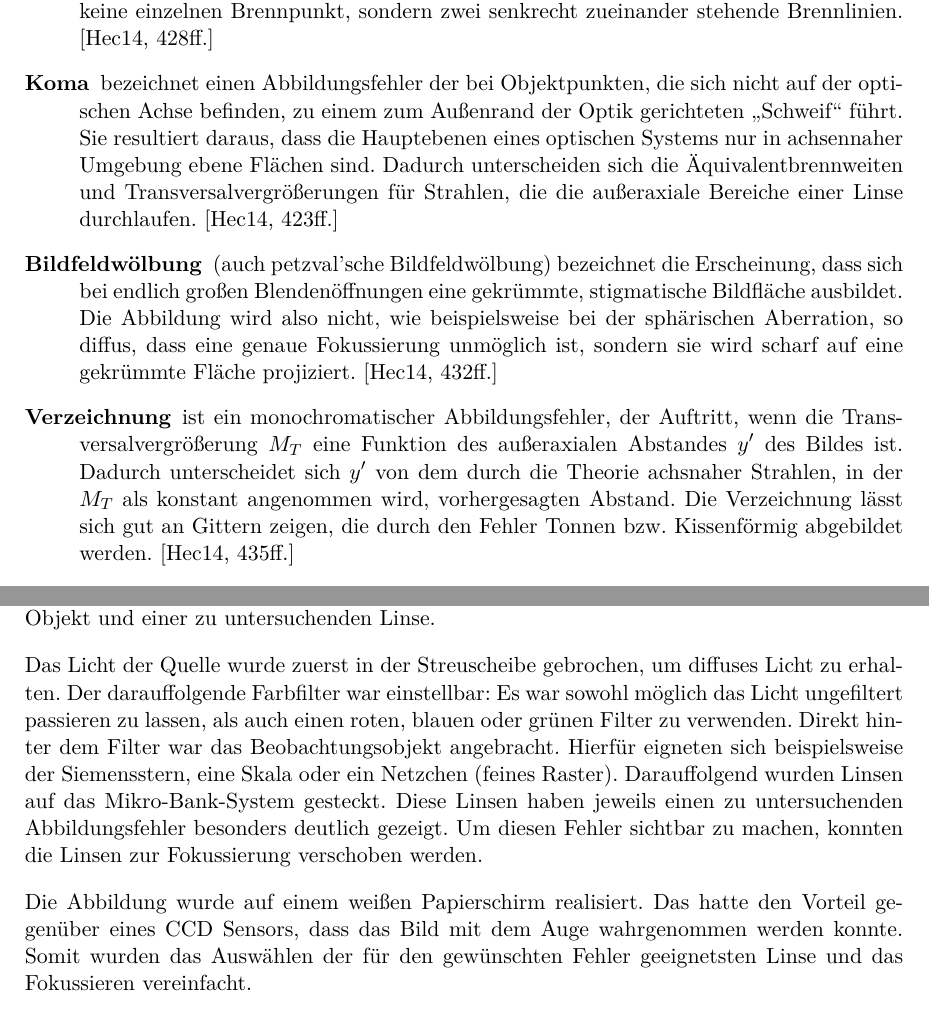
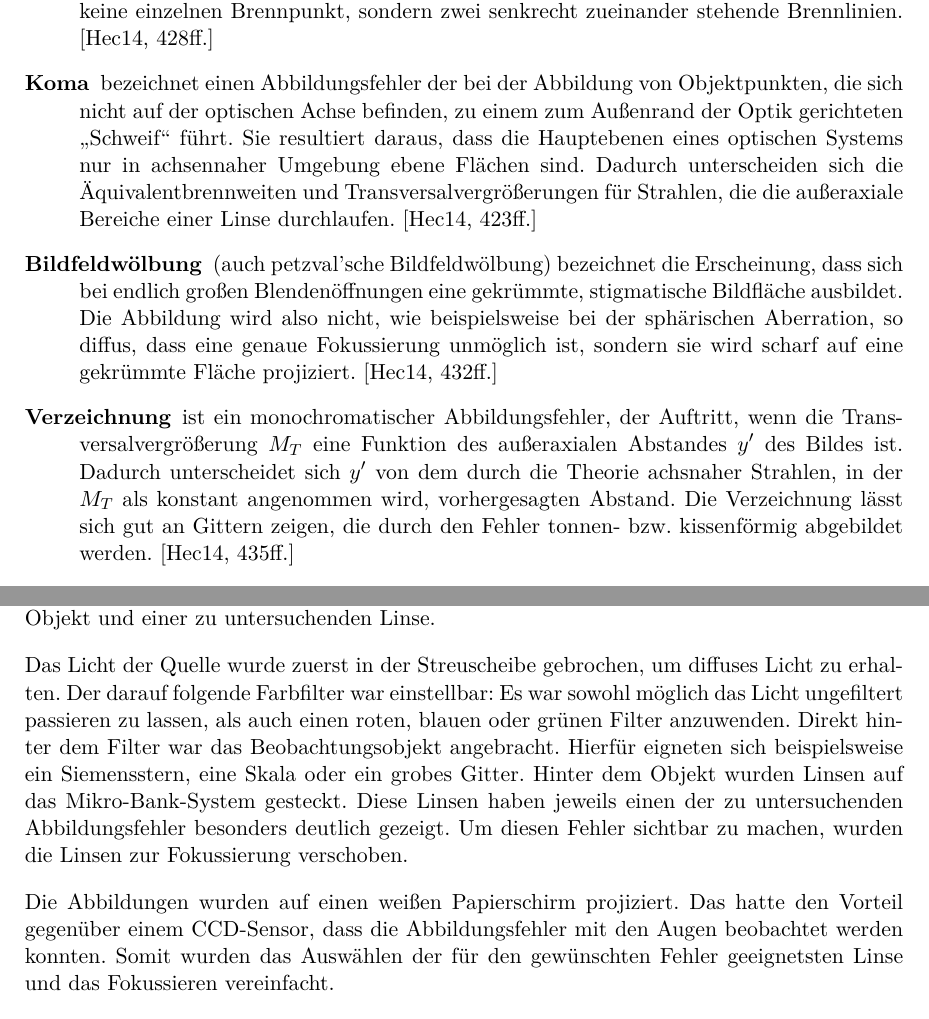
Before and after one commit to woodie90/Protokoll-Linsenfehler, a LaTeX document (Protokoll Linsenfehler.tex, which reads einleitung.tex, versuchsaufbau.tex): two parts of pages 4 and 5 of 12, joined at a grey line, cut so that both start at the same text. Compiled offline with pdfLaTeX.

Commit message:
Allgemeine Fehlerkorrektur, allerdings immer noch keine Ahnung, was wir bei der Verzeichnung gemacht haben

```diff
--- a/einleitung.tex
+++ b/einleitung.tex
@@ -25,9 +25,9 @@ Im Vergleich zur paraxialen Näherung können hierbei 6 einfache Aberrationen un
 \begin{description}
 	\item[Sphärische Aberration] bezeichnet den Abstand zwischen dem axialen Schnittpunkt eines gebrochenen Strahls und dem paraxialen Brennpunkt $F'$ eines optischen Systems. Durch diesen Abstand, innerhalb dessen die gebrochenen Strahlen die optische Achse schneiden, lässt sich mit der betreffenden Optik keine absolut scharfe Abbildung erzeugen. Der Fehler entsteht durch die Verwendung einfach herzustellender sphärischer Linsen. Er kann vollständig vermieden werden, wenn asphärische Komponenten eingesetzt werden. Eine Linse, die keinerlei sphärische Aberration erzeugt, d.h. sämtliche achsenparallele Strahlen in $F'$ bricht, hat eine durch ein Polynom 4. Grades beschriebene Oberfläche, die nur schwer zu fertigen ist. \cite[416ff.]{hecht2014optik}, \cite[Vol. 1, 27-2ff.]{feynman2011flp}
 	\item[Astigmatismus] tritt bei Objektpunkten auf, die nicht auf der optischen Achse liegen. Diese Erscheinung basiert darauf, dass sich die Geometrie der schräg auf das optische System einfallenden Strahlen in zwei senkrecht aufeinander stehende Ebenen aufteilen lässt, die unterschiedliche Brennweiten besitzen. Die Meridionalebene ist als die Ebene definiert, die sowohl den Hauptstrahl als auch die optische Achse enthält. Die Sagittalebene ist demzufolge die Ebene, die den Hauptstrahl enthält und senkrecht auf der Meridionalebene steht. Ein mit dem Astigmatismus behaftetes optisches System besitzt keine einzelnen Brennpunkt, sondern zwei senkrecht zueinander stehende Brennlinien. \cite[428ff.]{hecht2014optik}
-	\item[Koma] bezeichnet einen Abbildungsfehler der bei Objektpunkten, die sich nicht auf der optischen Achse befinden, zu einem zum Außenrand der Optik gerichteten "`Schweif"' führt. Sie resultiert daraus, dass die Hauptebenen eines optischen Systems nur in achsennaher Umgebung ebene Flächen sind. Dadurch unterscheiden sich die Äquivalentbrennweiten und Transversalvergrößerungen für Strahlen, die die außeraxiale Bereiche einer Linse durchlaufen. \cite[423ff.]{hecht2014optik}
+	\item[Koma] bezeichnet einen Abbildungsfehler der bei der Abbildung von Objektpunkten, die sich nicht auf der optischen Achse befinden, zu einem zum Außenrand der Optik gerichteten "`Schweif"' führt. Sie resultiert daraus, dass die Hauptebenen eines optischen Systems nur in achsennaher Umgebung ebene Flächen sind. Dadurch unterscheiden sich die Äquivalentbrennweiten und Transversalvergrößerungen für Strahlen, die die außeraxiale Bereiche einer Linse durchlaufen. \cite[423ff.]{hecht2014optik}
 	\item[Bildfeldwölbung] (auch petzval'sche Bildfeldwölbung) bezeichnet die Erscheinung, dass sich bei endlich großen Blendenöffnungen eine gekrümmte, stigmatische Bildfläche ausbildet. Die Abbildung wird also nicht, wie beispielsweise bei der sphärischen Aberration, so diffus, dass eine genaue Fokussierung unmöglich ist, sondern sie wird scharf auf eine gekrümmte Fläche projiziert. \cite[432ff.]{hecht2014optik}
-	\item[Verzeichnung] ist ein monochromatischer Abbildungsfehler, der Auftritt, wenn die Transversalvergrößerung $M_T$ eine Funktion des außeraxialen Abstandes $y'$ des Bildes ist. Dadurch unterscheidet sich $y'$ von dem durch die Theorie achsnaher Strahlen, in der $M_T$ als konstant angenommen wird, vorhergesagten Abstand. Die Verzeichnung lässt sich gut an Gittern zeigen, die durch den Fehler Tonnen bzw. Kissenförmig abgebildet werden. \cite[435ff.]{hecht2014optik}
+	\item[Verzeichnung] ist ein monochromatischer Abbildungsfehler, der Auftritt, wenn die Transversalvergrößerung $M_T$ eine Funktion des außeraxialen Abstandes $y'$ des Bildes ist. Dadurch unterscheidet sich $y'$ von dem durch die Theorie achsnaher Strahlen, in der $M_T$ als konstant angenommen wird, vorhergesagten Abstand. Die Verzeichnung lässt sich gut an Gittern zeigen, die durch den Fehler tonnen- bzw. kissenförmig abgebildet werden. \cite[435ff.]{hecht2014optik}
 	\item[chromatische Aberration] beschreibt einen Abbildungsfehler, der nur in polychromatischem Licht sichtbar wird. Da der Brechungsindex einer Linse eine Funktion der Wellenlänge ist, werden die Komponenten unterschiedlicher Wellenlänge unterschiedlich stark gebrochen. Dadurch ergeben sich verschiedene Brennweiten für die einzelnen Komponenten, was zu Farbsäumen und Unschärfen an den Kanten der Abbildung führt. \cite[438ff.]{hecht2014optik}
 \end{description}
 
--- a/versuchsaufbau.tex
+++ b/versuchsaufbau.tex
@@ -8,9 +8,9 @@
 
 Der Versuchsaufbau wurde mithilfe des Mikro-Bank-Systems Linos realisiert. Der lineare Aufbau bestand aus einer Lichtquelle (Weißlicht), einer Streuscheibe, einem Farbfilter, einem Objekt und einer zu untersuchenden Linse.
 
-Das Licht der Quelle wurde zuerst in der Streuscheibe gebrochen, um diffuses Licht zu erhalten. Der darauffolgende Farbfilter war einstellbar: Es war sowohl möglich das Licht ungefiltert passieren zu lassen, als auch einen roten, blauen oder grünen Filter zu verwenden. Direkt hinter dem Filter war das Beobachtungsobjekt angebracht. Hierfür eigneten sich beispielsweise der Siemensstern, eine Skala oder ein Netzchen (feines Raster). Darauffolgend wurden Linsen auf das Mikro-Bank-System gesteckt. Diese Linsen haben jeweils einen zu untersuchenden Abbildungsfehler besonders deutlich gezeigt. Um diesen Fehler sichtbar zu machen, konnten die Linsen zur Fokussierung verschoben werden.
+Das Licht der Quelle wurde zuerst in der Streuscheibe gebrochen, um diffuses Licht zu erhalten. Der darauf folgende Farbfilter war einstellbar: Es war sowohl möglich das Licht ungefiltert passieren zu lassen, als auch einen roten, blauen oder grünen Filter anzuwenden. Direkt hinter dem Filter war das Beobachtungsobjekt angebracht. Hierfür eigneten sich beispielsweise ein Siemensstern, eine Skala oder ein grobes Gitter. Hinter dem Objekt wurden Linsen auf das Mikro-Bank-System gesteckt. Diese Linsen haben jeweils einen der zu untersuchenden Abbildungsfehler besonders deutlich gezeigt. Um diesen Fehler sichtbar zu machen, wurden die Linsen zur Fokussierung verschoben.
 
-Die Abbildung wurde auf einem weißen Papierschirm realisiert. Das hatte den Vorteil gegenüber eines CCD Sensors, dass das Bild mit dem Auge wahrgenommen werden konnte. Somit wurden das Auswählen der für den gewünschten Fehler geeignetsten Linse und das Fokussieren vereinfacht.
+Die Abbildungen wurden auf einen weißen Papierschirm projiziert. Das hatte den Vorteil gegenüber einem CCD-Sensor, dass die Abbildungsfehler mit den Augen beobachtet werden konnten. Somit wurden das Auswählen der für den gewünschten Fehler geeignetsten Linse und das Fokussieren vereinfacht.
 
 Nachdem eine für das Protokoll geeignete Abbildung auf dem Schirm realisiert werden konnte, wurde der Schirm mit einer Spiegelreflexkamera fotografiert. Hierbei war zu beachten, einen manuellen Fokus und Weißabgleich zu benutzen, welche vorher fest eingestellt werden mussten.
 
```
Also changed, not shown: einleitung.tex (2 more changed lines).
